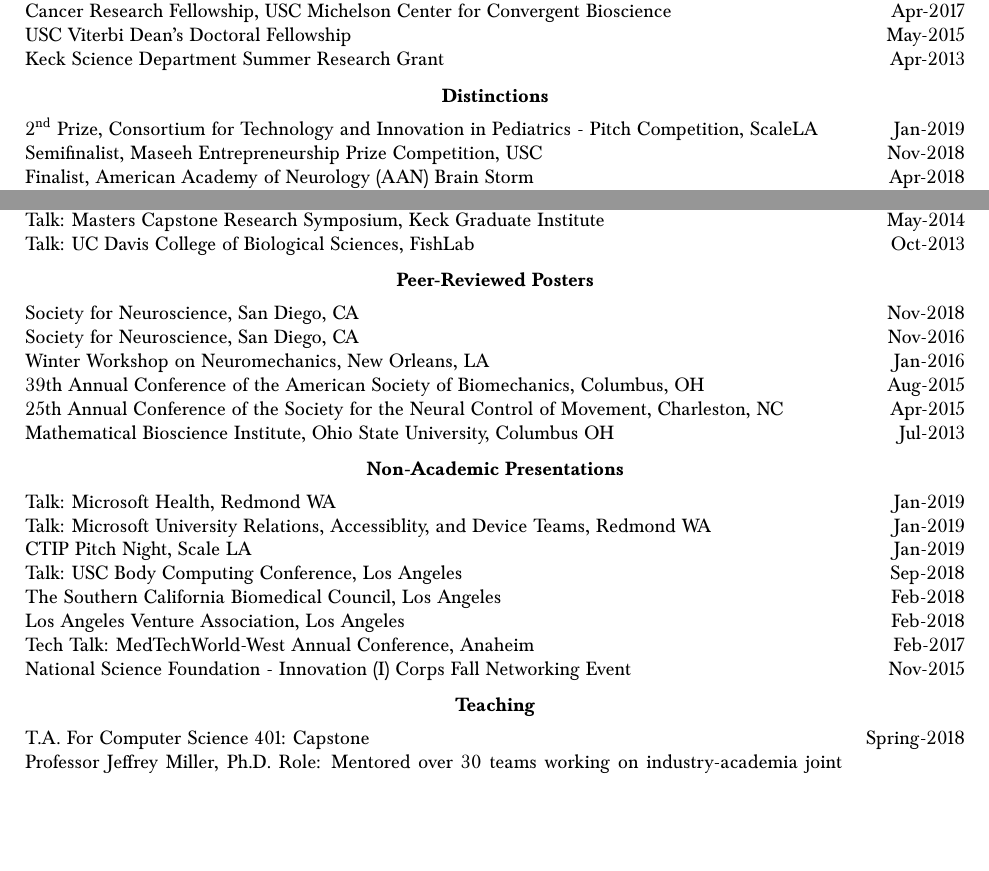
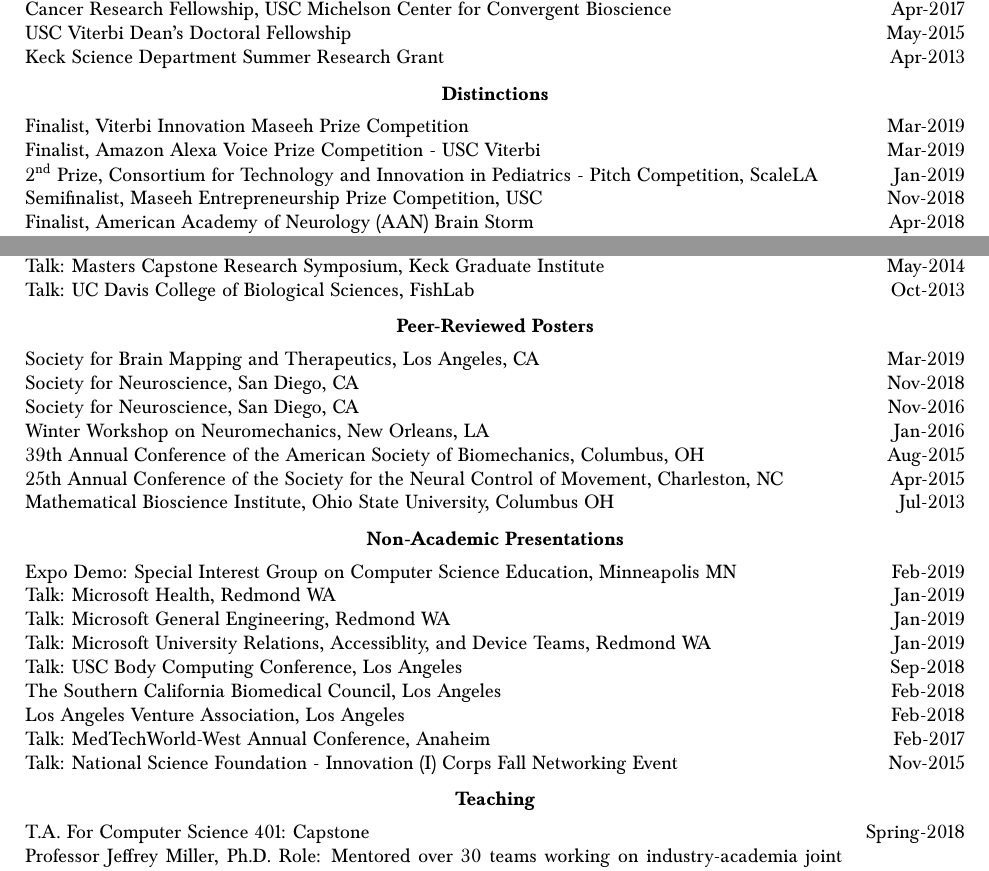
Before and after one commit to bc/resume, a LaTeX document (briancohn.tex): two parts of pages 4 and 5 of 7, joined at a grey line, cut so that both start at the same text, the shorter picture padded with empty space. Compiled offline with pdfLaTeX.

Commit message:
added sbmt and msft

```diff
--- a/briancohn.tex
+++ b/briancohn.tex
@@ -322,12 +322,14 @@ Cohn, BA. "NON-INTUITIVE MUSCULOSKELETAL MAPPING TO MIXED REALITY"\\
     National Science Foundation Graduate Research Fellowship | \textbf{Honorable Mention} & Mar-2016 \\
     Cancer Research Fellowship, USC Michelson Center for Convergent Bioscience & Apr-2017 \\ %under Dr. Peter Kuhn
     USC Viterbi Dean's Doctoral Fellowship & May-2015 \\
-    Keck Science Department Summer Research Grant & Apr-2013 %HHMI
+    Keck Science Department Summer Research Grant & Apr-2013 \\%HHMI
   \end{tabularx}
 
   \vspace*{2mm}\section*{Distinctions}
 
   \vspace*{1mm}\noindent\begin{tabularx}{17cm}{X r}
+    Finalist, Viterbi Innovation Maseeh Prize Competition & Mar-2019 \\ %amplify
+    Finalist, Amazon Alexa Voice Prize Competition - USC Viterbi & Mar-2019 \\ %amplify
     2\ts{nd} Prize, Consortium for Technology and Innovation in Pediatrics - Pitch Competition, ScaleLA & Jan-2019\\
     Semifinalist, Maseeh Entrepreneurship Prize Competition, USC & Nov-2018 \\ %Amplify
     Finalist, American Academy of Neurology (AAN) Brain Storm & Apr-2018 \\% Parkinson's project
@@ -396,11 +399,10 @@ Cohn, BA. "NON-INTUITIVE MUSCULOSKELETAL MAPPING TO MIXED REALITY"\\
     Talk: UC Davis College of Biological Sciences, FishLab & Oct-2013 \\
   \end{tabularx}
 
-
-    \vspace*{2mm}\section*{Peer-Reviewed Posters}
+\vspace*{2mm}\section*{Peer-Reviewed Posters}
 
   \vspace*{1mm}\noindent\begin{tabularx}{17cm}{X r}
-
+    Society for Brain Mapping and Therapeutics, Los Angeles, CA & Mar-2019 \\ %cerebral palsy vr eval
     Society for Neuroscience, San Diego, CA & Nov-2018 \\ % 48th Annual, Evaluating the learnability-dimensionality relationship in a tendon-driven finger, and for A NeuRoBotic experimental system to study muscle function with dario, ali, brian, jasmine, huan, fvc
     Society for Neuroscience, San Diego, CA& Nov-2016 \\
 % "Control of a human cadaveric hand via autonomous extraction of high-dimensional joint probabilities of command signals --- Session - Functional Anatomy of Arm, Hand, and Finger Movement"
@@ -414,15 +416,15 @@ Cohn, BA. "NON-INTUITIVE MUSCULOSKELETAL MAPPING TO MIXED REALITY"\\
   \vspace*{2mm}\section*{Non-Academic Presentations}
 
   \vspace*{1mm}\noindent\begin{tabularx}{17cm}{X r}
+    Expo Demo: Special Interest Group on Computer Science Education, Minneapolis MN & Feb-2019\\ % at msft booth
     Talk: Microsoft Health, Redmond WA & Jan-2019\\
+    Talk: Microsoft General Engineering, Redmond WA & Jan-2019\\
     Talk: Microsoft University Relations, Accessiblity, and Device Teams, Redmond WA & Jan-2019\\
-    % Microsoft Research, Redmond WA  & Jan-2019
-    CTIP Pitch Night, Scale LA & Jan-2019 \\ %amplify
     Talk: USC Body Computing Conference, Los Angeles & Sep-2018\\ %Amplify
     The Southern California Biomedical Council, Los Angeles & Feb-2018 \\ % Insight and NMD  A day-long company screening meeting to listen to business presentations by emerging USC spinoffs in the biotech, medtech and digital health space. There will be experts from multiple perspectives including: customer discovery, market sizing, product development, regulatory pathways, business models and investor relations.
     Los Angeles Venture Association, Los Angeles & Feb-2018 \\% Insight VR and NMD
-    Tech Talk: MedTechWorld-West Annual Conference, Anaheim & Feb-2017\\
-    National Science Foundation - Innovation (I) Corps Fall Networking Event & Nov-2015\\
+    Talk: MedTechWorld-West Annual Conference, Anaheim & Feb-2017\\ %tech talk
+    Talk: National Science Foundation - Innovation (I) Corps Fall Networking Event & Nov-2015\\
   \end{tabularx}
 
 \vspace*{2mm}\section*{Teaching}
```
Also changed, not shown: briancohn.pdf, briancohn.tex (1 more changed lines).
